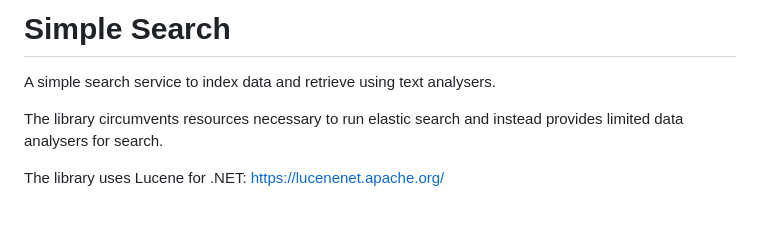
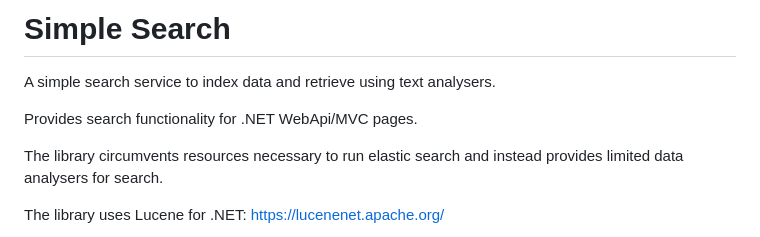
Before and after one commit to egerpaulj/SimpleSearch, a Markdown page: ReadMe.md, the part around the change. Rendered like a GitHub page; blank space fills up the shorter version.

```diff
--- a/ReadMe.md
+++ b/ReadMe.md
@@ -1,6 +1,8 @@
 # Simple Search
 
 A simple search service to index data and retrieve using text analysers.
+
+Provides search functionality for .NET WebApi/MVC pages.
 
 The library circumvents resources necessary to run elastic search and instead provides limited data analysers for search.
 
```
